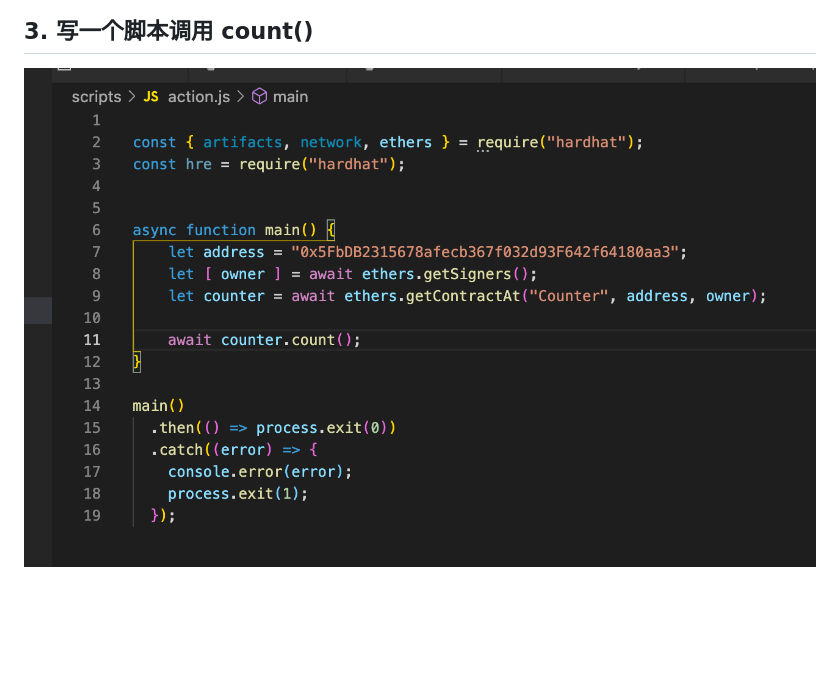
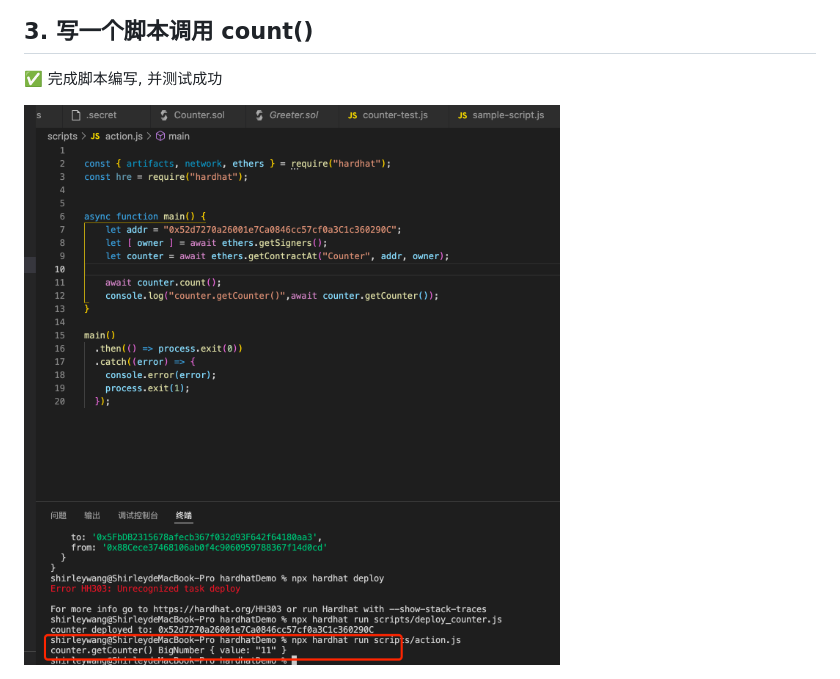
Before and after one commit to ruiuu/assignment, a Markdown page: w1-2/w1-2-作业-助教点我.md, the part around the change. Drawn GitHub-style; pictures changed too: w1-2/2022-02-25-15-49-56.png (added); blank space fills up the shorter version.

Commit message:
w1-2

```diff
--- a/w1-2/w1-2-作业-助教点我.md
+++ b/w1-2/w1-2-作业-助教点我.md
@@ -24,4 +24,6 @@ Transaction Hash: 0x5b908391966182c94ae73064add8ef53553441ece4905b4a9cd515220737
 
 ## 3. 写一个脚本调用 count()
 
-<img style="width:330px;height:250px" src="./2022-02-25-15-27-46.png"  alt="见根目录图片"/>
+✅ 完成脚本编写, 并测试成功
+
+<img style="width:330px;height:250px" src="./2022-02-25-15-49-56.png"  alt="见根目录图片"/>
```
